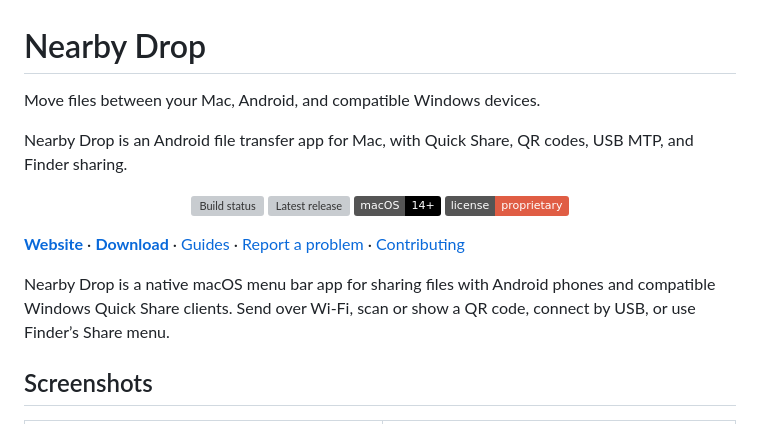
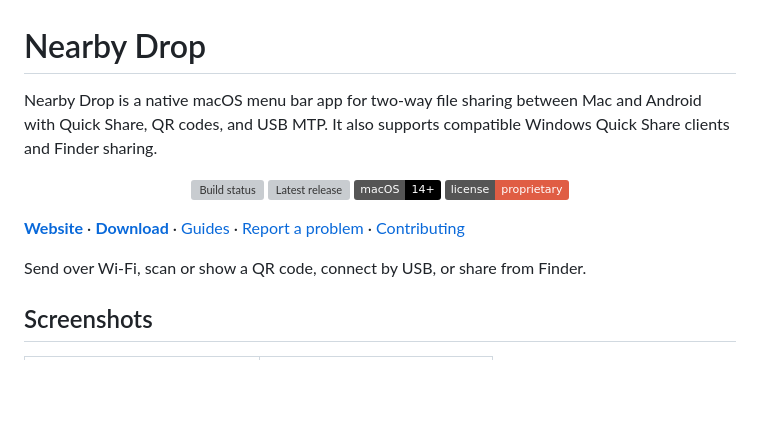
Before and after one commit to arslanbasharat-o-o/NearByDrop, a Markdown page: README.md, the part around one of its changes. Drawn GitHub-style; badges without logos; blank space fills up the shorter version; grey boxes are pictures that could not be loaded.

Commit message:
README survives an honest interrogation

```diff
--- a/README.md
+++ b/README.md
@@ -1,8 +1,6 @@
 # Nearby Drop
 
-Move files between your Mac, Android, and compatible Windows devices.
-
-Nearby Drop is an Android file transfer app for Mac, with Quick Share, QR codes, USB MTP, and Finder sharing.
+Nearby Drop is a native macOS menu bar app for two-way file sharing between Mac and Android with Quick Share, QR codes, and USB MTP. It also supports compatible Windows Quick Share clients and Finder sharing.
 
 <p align="center">
   <a href="https://github.com/arslanbasharat-o-o/NearByDrop/actions/workflows/build.yml"><img alt="Build status" src="https://github.com/arslanbasharat-o-o/NearByDrop/actions/workflows/build.yml/badge.svg?branch=main"></a>
@@ -13,7 +11,7 @@ Nearby Drop is an Android file transfer app for Mac, with Quick Share, QR codes,
 
 **[Website](https://arslanbasharat-o-o.github.io/NearByDrop/)** · **[Download](https://github.com/arslanbasharat-o-o/NearByDrop/releases/latest)** · [Guides](https://arslanbasharat-o-o.github.io/NearByDrop/#guides) · [Report a problem](https://github.com/arslanbasharat-o-o/NearByDrop/issues) · [Contributing](CONTRIBUTING.md)
 
-Nearby Drop is a native macOS menu bar app for sharing files with Android phones and compatible Windows Quick Share clients. Send over Wi-Fi, scan or show a QR code, connect by USB, or use Finder’s Share menu.
+Send over Wi-Fi, scan or show a QR code, connect by USB, or share from Finder.
 
 ## Screenshots
 
```
Also changed, not shown: other parts of README.md (+1 -1 lines), docs/assets/nearby-drop-receive.png, 2 other files.
